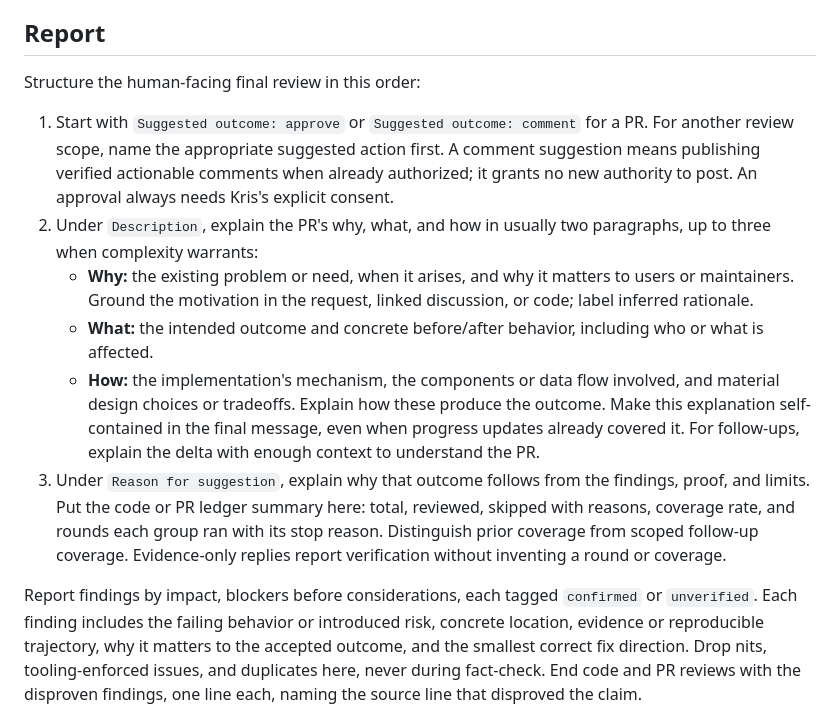
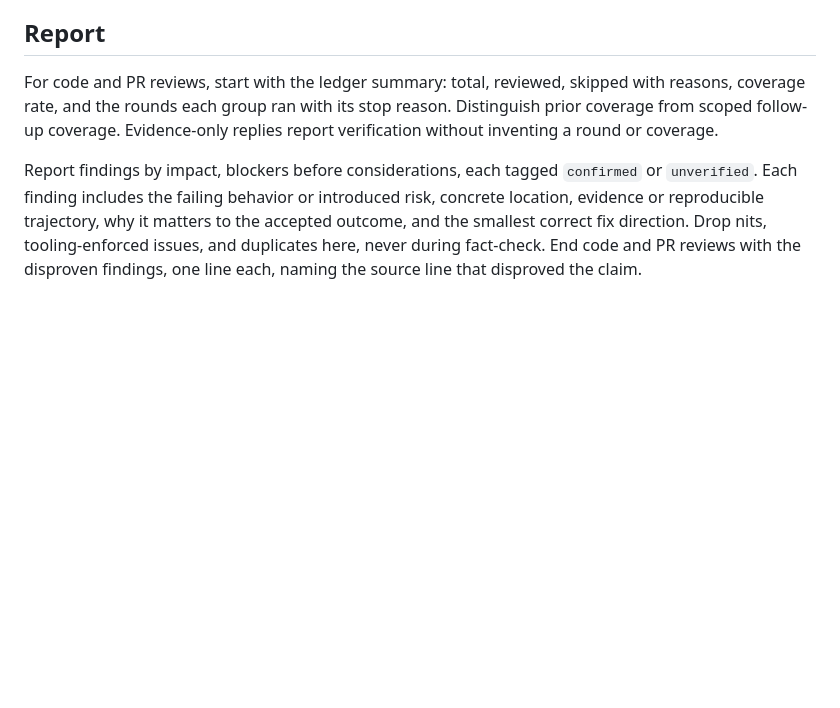
Before and after one commit to kristofferremback/slopestyle, a Markdown page: skills/review/SKILL.md, the part around the change. GitHub-like rendering; blank space fills up the shorter version.

Commit message:
Keep PR report presentation in the review workflow (#46)
Co-authored-by: GPT-6 <noreply@openai.com>

```diff
--- a/skills/review/SKILL.md
+++ b/skills/review/SKILL.md
@@ -53,15 +53,7 @@ Locate each surviving finding by its quoted `code` in the new version of its `pa
 
 ## Report
 
-Structure the human-facing final review in this order:
-
-1. Start with `Suggested outcome: approve` or `Suggested outcome: comment` for a PR. For another review scope, name the appropriate suggested action first. A comment suggestion means publishing verified actionable comments when already authorized; it grants no new authority to post. An approval always needs Kris's explicit consent.
-2. Under `Description`, explain the PR's why, what, and how in usually two paragraphs, up to three when complexity warrants:
-   - **Why:** the existing problem or need, when it arises, and why it matters to users or maintainers. Ground the motivation in the request, linked discussion, or code; label inferred rationale.
-   - **What:** the intended outcome and concrete before/after behavior, including who or what is affected.
-   - **How:** the implementation's mechanism, the components or data flow involved, and material design choices or tradeoffs. Explain how these produce the outcome.
-   Make this explanation self-contained in the final message, even when progress updates already covered it. For follow-ups, explain the delta with enough context to understand the PR.
-3. Under `Reason for suggestion`, explain why that outcome follows from the findings, proof, and limits. Put the code or PR ledger summary here: total, reviewed, skipped with reasons, coverage rate, and rounds each group ran with its stop reason. Distinguish prior coverage from scoped follow-up coverage. Evidence-only replies report verification without inventing a round or coverage.
+For code and PR reviews, start with the ledger summary: total, reviewed, skipped with reasons, coverage rate, and the rounds each group ran with its stop reason. Distinguish prior coverage from scoped follow-up coverage. Evidence-only replies report verification without inventing a round or coverage.
 
 Report findings by impact, blockers before considerations, each tagged `confirmed` or `unverified`. Each finding includes the failing behavior or introduced risk, concrete location, evidence or reproducible trajectory, why it matters to the accepted outcome, and the smallest correct fix direction. Drop nits, tooling-enforced issues, and duplicates here, never during fact-check. End code and PR reviews with the disproven findings, one line each, naming the source line that disproved the claim.
 
```
